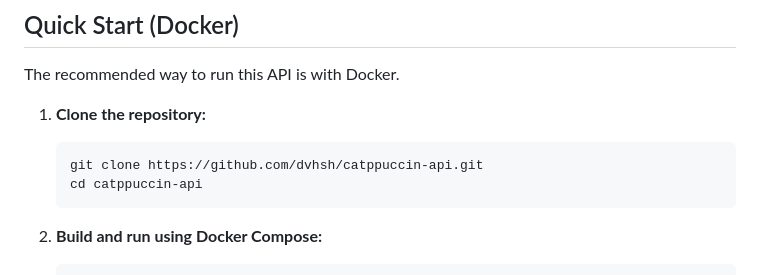
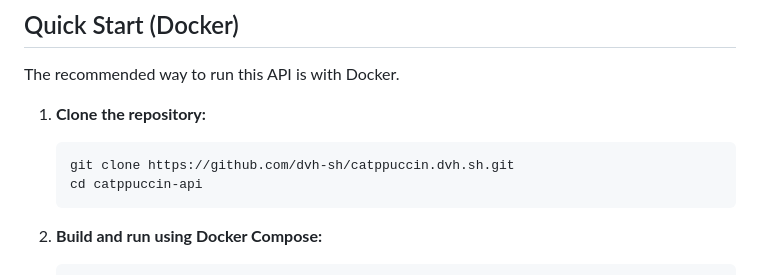
Before and after one commit to dvh-sh/catppuccin.dvh.sh, a Markdown page: README.md, the part around the change. Rendered like a GitHub page.

Commit message:
fix(readme): repo url moved

````diff
--- a/README.md
+++ b/README.md
@@ -24,7 +24,7 @@ The recommended way to run this API is with Docker.
 
 1.  **Clone the repository:**
     ```bash
-    git clone https://github.com/dvhsh/catppuccin-api.git
+    git clone https://github.com/dvh-sh/catppuccin.dvh.sh.git
     cd catppuccin-api
     ```
 
````
